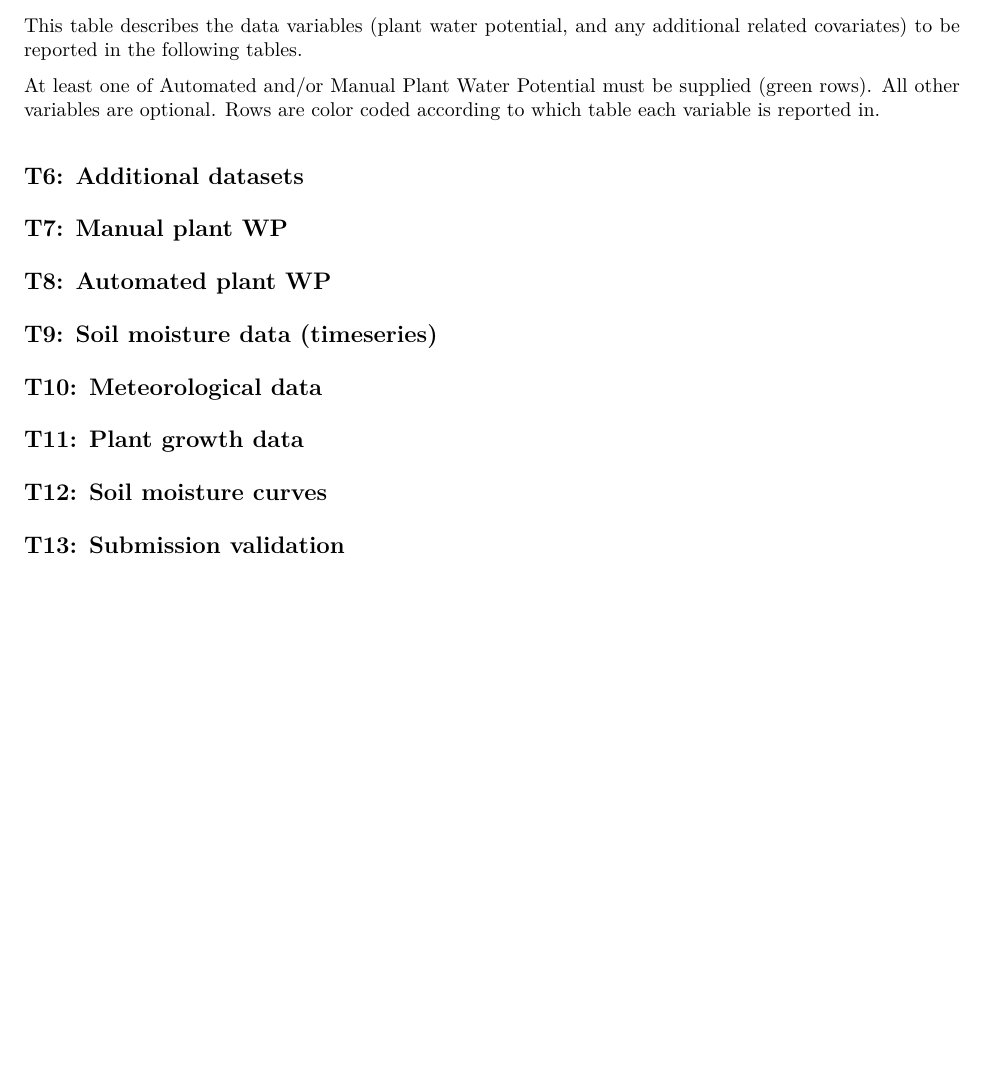
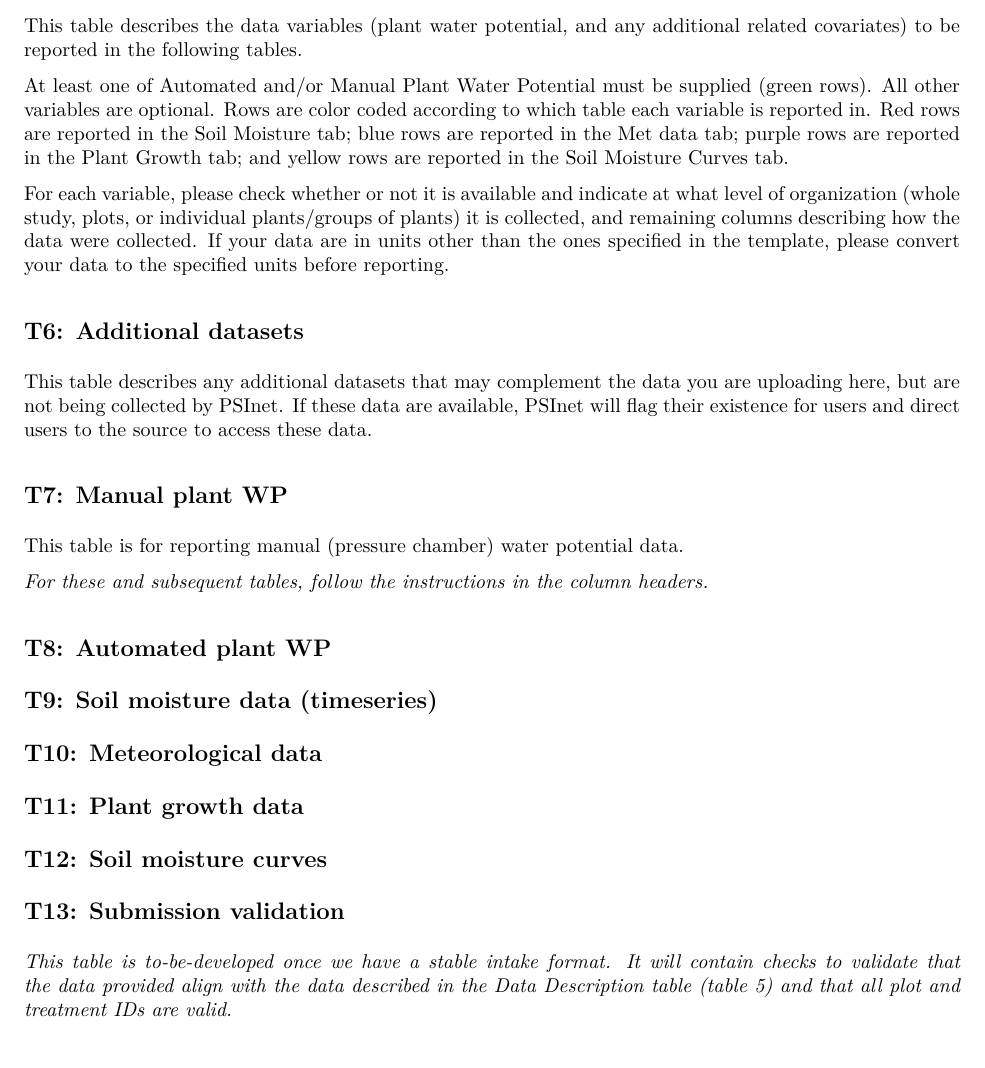
Before and after one commit to diazrenata/psinet-template-docs, an R Markdown document (instructions_doc.Rmd): part of page 5 of 5 before the commit and part of page 5 of 6 after it, cut so that both start at the same text, the shorter picture padded with empty space. The pictures show the output file instructions_doc.pdf that the author committed with the source.

Commit message:
little more

```diff
--- a/instructions_doc.Rmd
+++ b/instructions_doc.Rmd
@@ -88,12 +88,19 @@ This table describes the individual plants (or, if measurements are pooled among
 
 This table describes the data variables (plant water potential, and any additional related covariates) to be reported in the following tables.
 
-At least one of Automated and/or Manual Plant Water Potential must be supplied (green rows). All other variables are optional. Rows are color coded according to which table each variable is reported in.
+At least one of Automated and/or Manual Plant Water Potential must be supplied (green rows). All other variables are optional. Rows are color coded according to which table each variable is reported in. Red rows are reported in the Soil Moisture tab; blue rows are reported in the Met data tab; purple rows are reported in the Plant Growth tab; and yellow rows are reported in the Soil Moisture Curves tab.
 
+For each variable, please check whether or not it is available and indicate at what level of organization (whole study, plots, or individual plants/groups of plants) it is collected, and remaining columns describing how the data were collected. If your data are in units other than the ones specified in the template, please convert your data to the specified units before reporting.
 
 ## T6: Additional datasets
 
+This table describes any additional datasets that may complement the data you are uploading here, but are not being collected by PSInet. If these data are available, PSInet will flag their existence for users and direct users to the source to access these data.
+
 ## T7: Manual plant WP
+
+This table is for reporting manual (pressure chamber) water potential data.
+
+_For these and subsequent tables, follow the instructions in the column headers._
 
 ## T8: Automated plant WP
 
@@ -107,4 +114,6 @@ At least one of Automated and/or Manual Plant Water Potential must be supplied (
 
 ## T13: Submission validation
 
+_This table is to-be-developed once we have a stable intake format. It will contain checks to validate that the data provided align with the data described in the Data Description table (table 5) and that all plot and treatment IDs are valid._
+
 # Instructions for submitting data
```
Also changed, not shown: instructions_doc.pdf.
